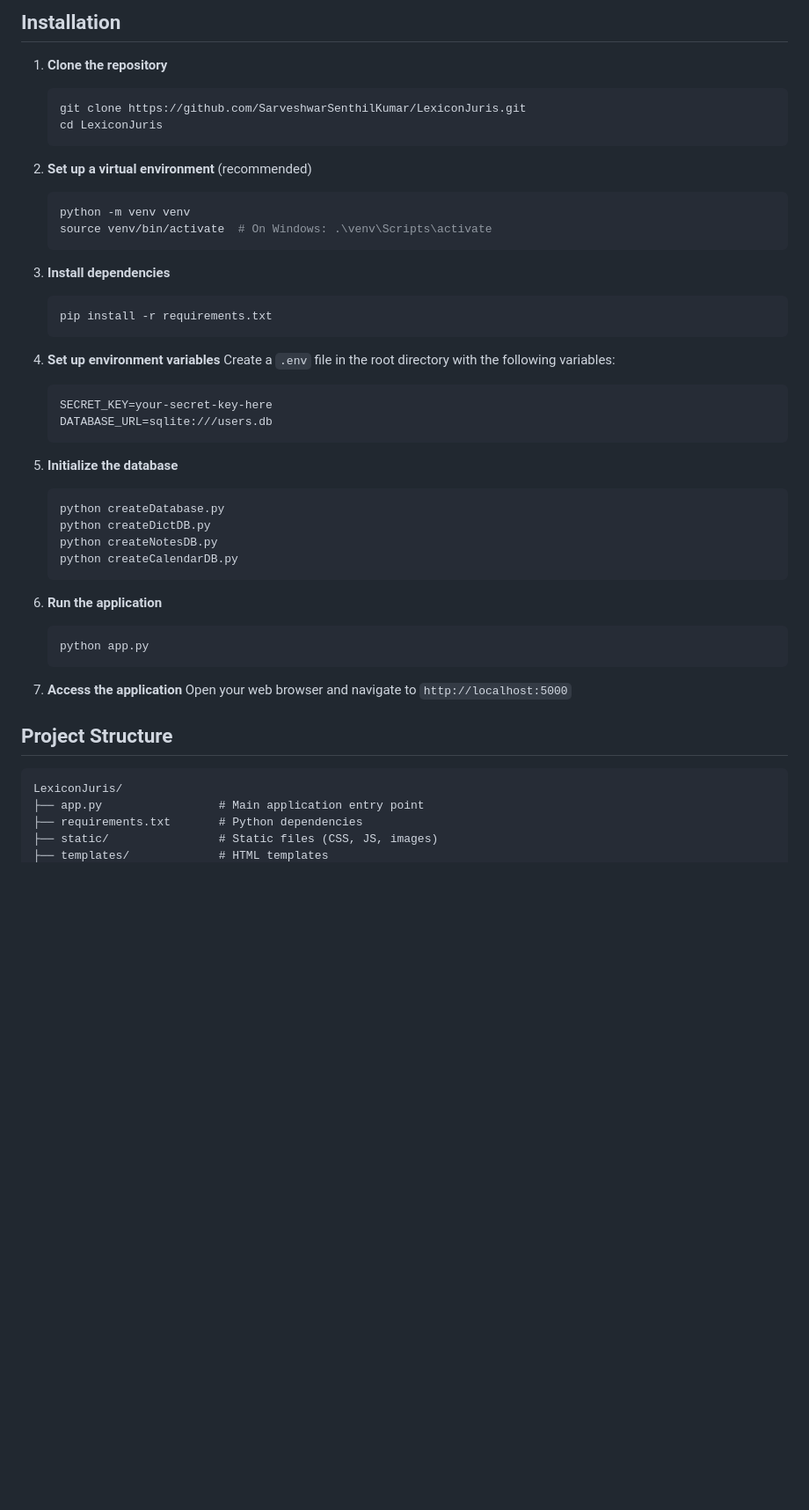
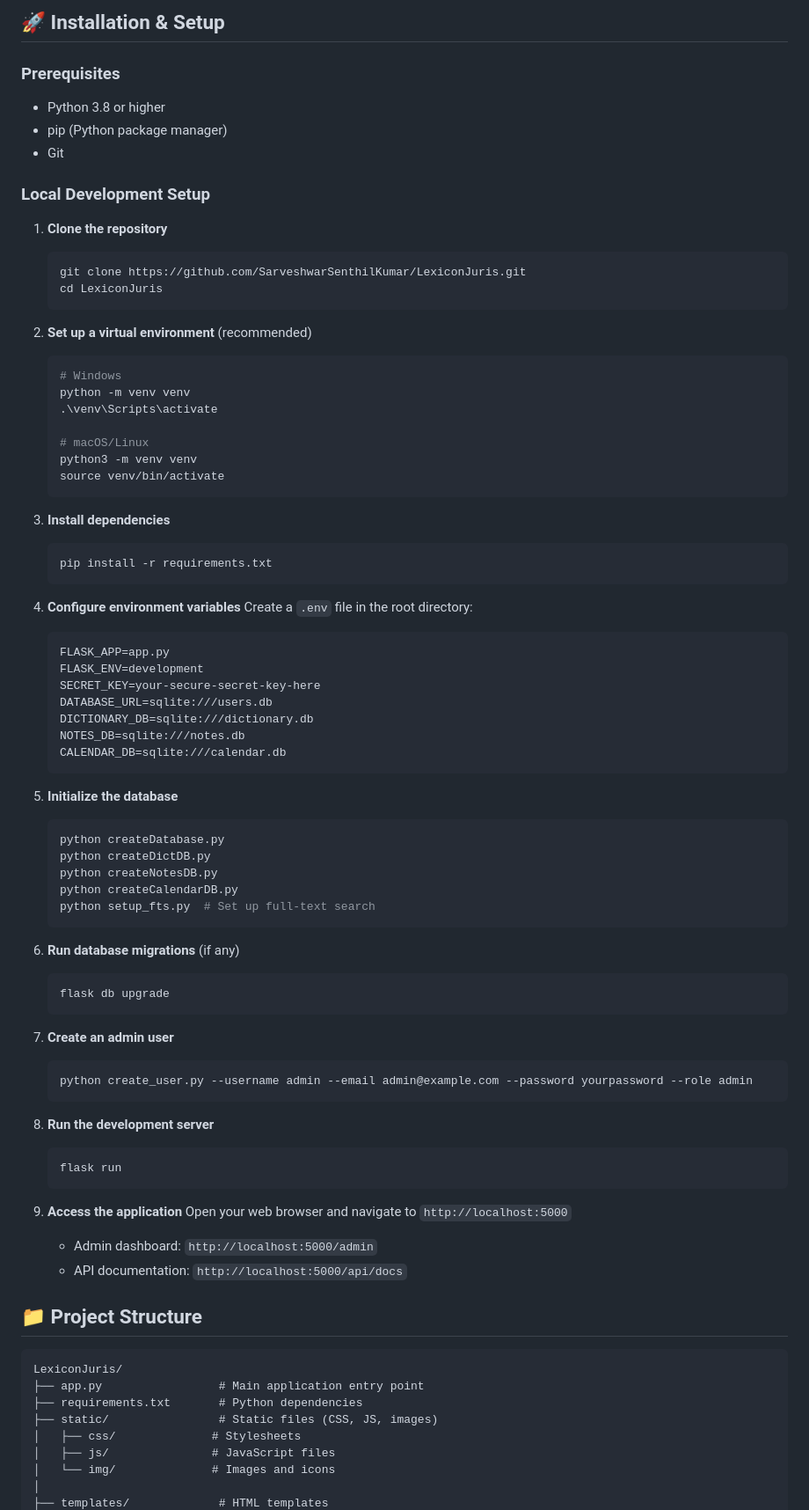
Before and after one commit to SarveshwarSenthilKumar/LexiconJuris, a Markdown page: README.md, the part around the change printed below. Shown: that part at 88% size. GitHub-like rendering; blank space fills up the shorter version.

````diff
--- a/README.md
+++ b/README.md
@@ -45,5 +66,12 @@ A comprehensive web application for legal professionals and students to manage l
 
-## Installation
+## 🚀 Installation & Setup
+
+### Prerequisites
+- Python 3.8 or higher
+- pip (Python package manager)
+- Git
+
+### Local Development Setup
 
 1. **Clone the repository**
    ```bash
@@ -53,8 +81,13 @@ A comprehensive web application for legal professionals and students to manage l
 
 2. **Set up a virtual environment** (recommended)
    ```bash
+   # Windows
    python -m venv venv
-   source venv/bin/activate  # On Windows: .\venv\Scripts\activate
+   .\venv\Scripts\activate
+
+   # macOS/Linux
+   python3 -m venv venv
+   source venv/bin/activate
    ```
 
 3. **Install dependencies**
@@ -62,11 +95,16 @@ A comprehensive web application for legal professionals and students to manage l
    pip install -r requirements.txt
    ```
 
-4. **Set up environment variables**
-   Create a `.env` file in the root directory with the following variables:
-   ```
-   SECRET_KEY=your-secret-key-here
+4. **Configure environment variables**
+   Create a `.env` file in the root directory:
+   ```env
+   FLASK_APP=app.py
+   FLASK_ENV=development
+   SECRET_KEY=your-secure-secret-key-here
    DATABASE_URL=sqlite:///users.db
+   DICTIONARY_DB=sqlite:///dictionary.db
+   NOTES_DB=sqlite:///notes.db
+   CALENDAR_DB=sqlite:///calendar.db
    ```
 
 5. **Initialize the database**
@@ -75,21 +113,38 @@ A comprehensive web application for legal professionals and students to manage l
    python createDictDB.py
    python createNotesDB.py
    python createCalendarDB.py
+   python setup_fts.py  # Set up full-text search
    ```
 
-6. **Run the application**
+6. **Run database migrations** (if any)
    ```bash
-   python app.py
+   flask db upgrade
    ```
 
-7. **Access the application**
+7. **Create an admin user**
+   ```bash
+   python create_user.py --username admin --email admin@example.com --password yourpassword --role admin
+   ```
+
+8. **Run the development server**
+   ```bash
+   flask run
+   ```
+
+9. **Access the application**
    Open your web browser and navigate to `http://localhost:5000`
+   - Admin dashboard: `http://localhost:5000/admin`
+   - API documentation: `http://localhost:5000/api/docs`
 
-## Project Structure
+## 📁 Project Structure
 
 ```
 LexiconJuris/
 ├── app.py                 # Main application entry point
 ├── requirements.txt       # Python dependencies
 ├── static/                # Static files (CSS, JS, images)
+│   ├── css/              # Stylesheets
+│   ├── js/               # JavaScript files
+│   └── img/              # Images and icons
+│
 ├── templates/             # HTML templates
````
Also changed, not shown: other parts of README.md (+70 -28 lines).
